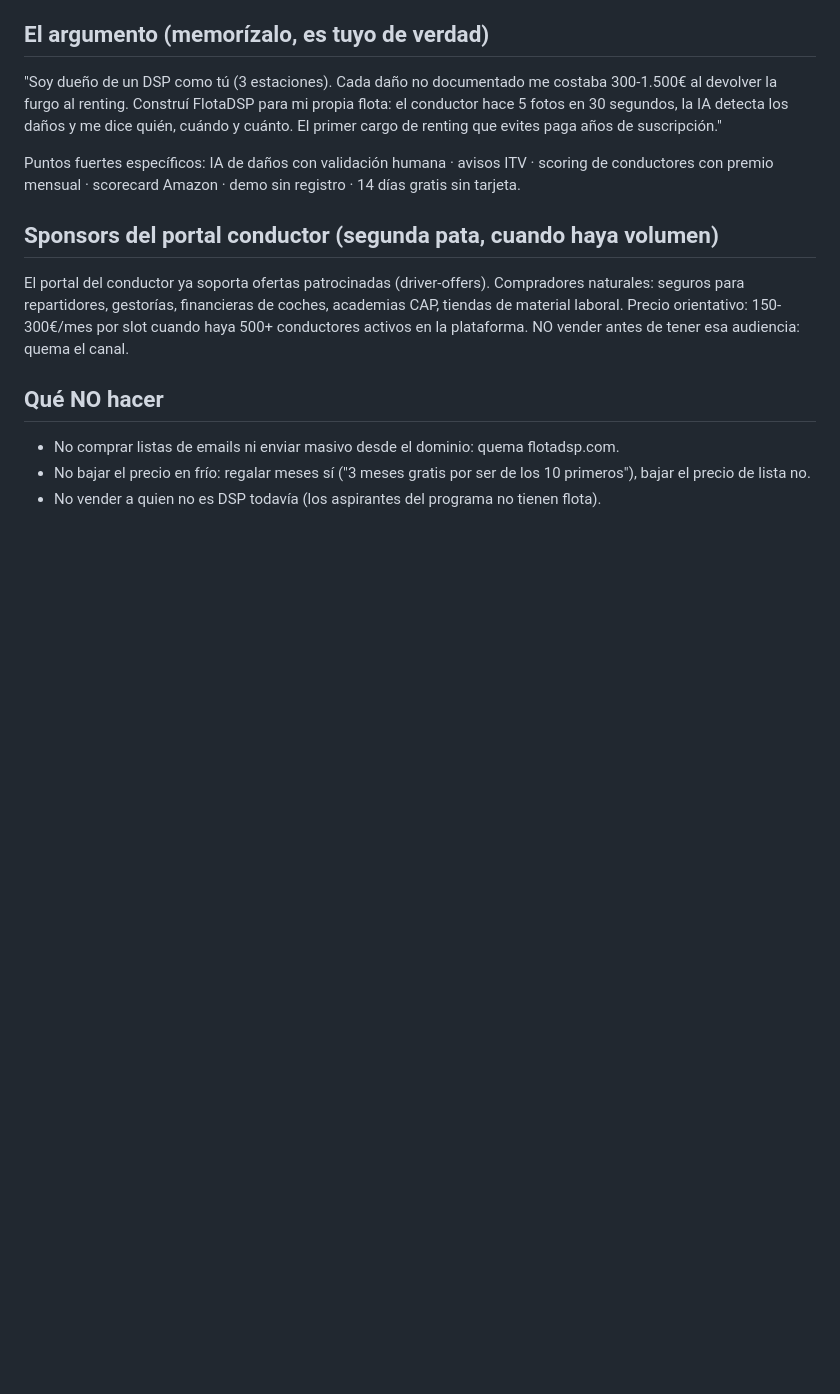
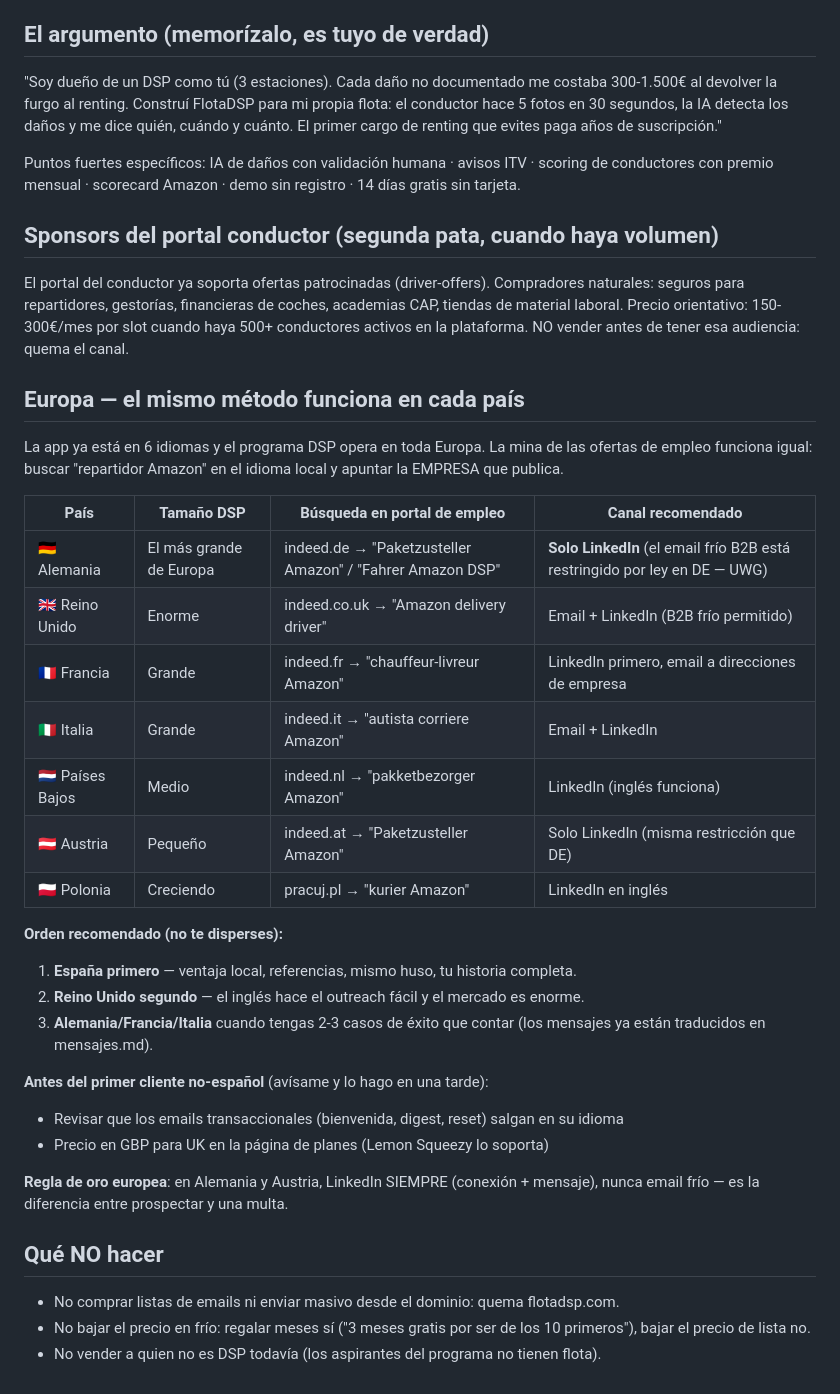
Before and after one commit to oga5furgonetas/flotadsp-backend, a Markdown page: docs/ventas/plan-captacion.md, the part around the change. Rendered like a GitHub page; blank space fills up the shorter version.

Commit message:
docs(ventas): expansion Europa — mercados por pais, canales legales y mensajes en EN/DE/FR/IT
Co-Authored-By: Claude Fable 5 <noreply@anthropic.com>

```diff
--- a/docs/ventas/plan-captacion.md
+++ b/docs/ventas/plan-captacion.md
@@ -70,6 +70,35 @@ tiendas de material laboral. Precio orientativo: 150-300€/mes por slot cuando
 500+ conductores activos en la plataforma. NO vender antes de tener esa audiencia:
 quema el canal.
 
+## Europa — el mismo método funciona en cada país
+
+La app ya está en 6 idiomas y el programa DSP opera en toda Europa. La mina de las
+ofertas de empleo funciona igual: buscar "repartidor Amazon" en el idioma local y
+apuntar la EMPRESA que publica.
+
+| País | Tamaño DSP | Búsqueda en portal de empleo | Canal recomendado |
+|---|---|---|---|
+| 🇩🇪 Alemania | El más grande de Europa | indeed.de → "Paketzusteller Amazon" / "Fahrer Amazon DSP" | **Solo LinkedIn** (el email frío B2B está restringido por ley en DE — UWG) |
+| 🇬🇧 Reino Unido | Enorme | indeed.co.uk → "Amazon delivery driver" | Email + LinkedIn (B2B frío permitido) |
+| 🇫🇷 Francia | Grande | indeed.fr → "chauffeur-livreur Amazon" | LinkedIn primero, email a direcciones de empresa |
+| 🇮🇹 Italia | Grande | indeed.it → "autista corriere Amazon" | Email + LinkedIn |
+| 🇳🇱 Países Bajos | Medio | indeed.nl → "pakketbezorger Amazon" | LinkedIn (inglés funciona) |
+| 🇦🇹 Austria | Pequeño | indeed.at → "Paketzusteller Amazon" | Solo LinkedIn (misma restricción que DE) |
+| 🇵🇱 Polonia | Creciendo | pracuj.pl → "kurier Amazon" | LinkedIn en inglés |
+
+**Orden recomendado (no te disperses):**
+1. **España primero** — ventaja local, referencias, mismo huso, tu historia completa.
+2. **Reino Unido segundo** — el inglés hace el outreach fácil y el mercado es enorme.
+3. **Alemania/Francia/Italia** cuando tengas 2-3 casos de éxito que contar (los
+   mensajes ya están traducidos en mensajes.md).
+
+**Antes del primer cliente no-español** (avísame y lo hago en una tarde):
+- Revisar que los emails transaccionales (bienvenida, digest, reset) salgan en su idioma
+- Precio en GBP para UK en la página de planes (Lemon Squeezy lo soporta)
+
+**Regla de oro europea**: en Alemania y Austria, LinkedIn SIEMPRE (conexión + mensaje),
+nunca email frío — es la diferencia entre prospectar y una multa.
+
 ## Qué NO hacer
 
 - No comprar listas de emails ni enviar masivo desde el dominio: quema flotadsp.com.
```
Also changed, not shown: docs/ventas/mensajes.md (+88 -0 lines).
